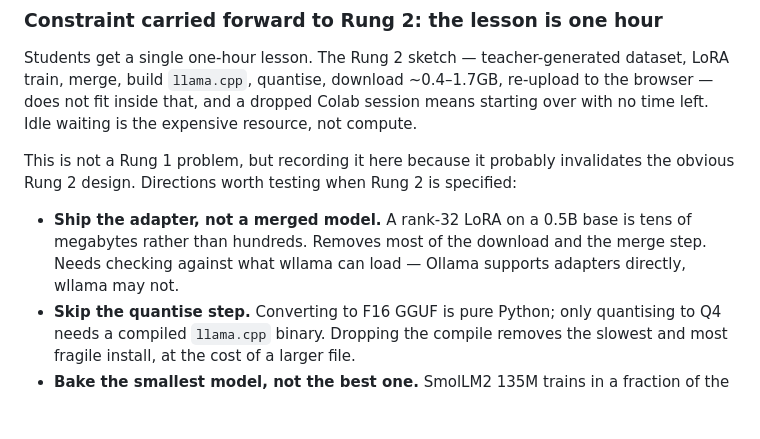
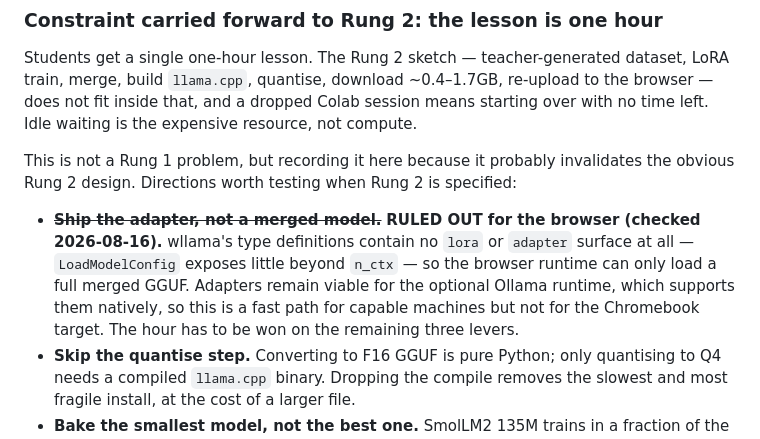
Before and after one commit to moranlutz-png/pi-of-ai, a Markdown page: docs/specs/2026-08-16-model-variants-design.md, the part around the change. GitHub-like rendering; blank space fills up the shorter version.

Commit message:
Spec: rule out LoRA adapters for the browser runtime
wllama exposes no lora/adapter API — checked against its published type
definitions — so the browser can only load a merged GGUF. That removes
the cheapest route to fitting Rung 2 into a one-hour lesson and leaves
the smallest-model, skip-quantise and start-early levers.

Co-Authored-By: Claude Opus 5 <noreply@anthropic.com>

```diff
--- a/docs/specs/2026-08-16-model-variants-design.md
+++ b/docs/specs/2026-08-16-model-variants-design.md
@@ -31,10 +31,13 @@ This is not a Rung 1 problem, but recording it here because it probably
 invalidates the obvious Rung 2 design. Directions worth testing when Rung 2 is
 specified:
 
-- **Ship the adapter, not a merged model.** A rank-32 LoRA on a 0.5B base is
-  tens of megabytes rather than hundreds. Removes most of the download and the
-  merge step. Needs checking against what wllama can load — Ollama supports
-  adapters directly, wllama may not.
+- ~~**Ship the adapter, not a merged model.**~~ **RULED OUT for the browser
+  (checked 2026-08-16).** wllama's type definitions contain no `lora` or
+  `adapter` surface at all — `LoadModelConfig` exposes little beyond `n_ctx` —
+  so the browser runtime can only load a full merged GGUF. Adapters remain
+  viable for the optional Ollama runtime, which supports them natively, so this
+  is a fast path for capable machines but not for the Chromebook target. The
+  hour has to be won on the remaining three levers.
 - **Skip the quantise step.** Converting to F16 GGUF is pure Python; only
   quantising to Q4 needs a compiled `llama.cpp` binary. Dropping the compile
   removes the slowest and most fragile install, at the cost of a larger file.
```
